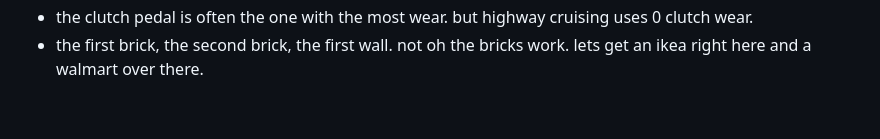
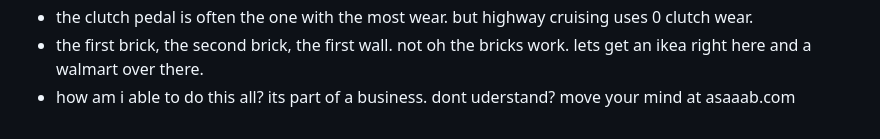
Before and after one commit to asaaab/asaaab.com, a Markdown page: docs/inspo.md, the part around the change. Drawn GitHub-style.

Commit message:
inspo: core core line
Co-Authored-By: Claude Opus 5.5 <noreply@anthropic.com>
Claude-Session: https://claude.ai/code/session_014snDD4yHJ3WQzCgRNZ353g

```diff
--- a/docs/inspo.md
+++ b/docs/inspo.md
@@ -41,3 +41,4 @@
 - time is not real and tomorrow is not gaurenteed
 - the clutch pedal is often the one with the most wear. but highway cruising uses 0 clutch wear.
 - the first brick, the second brick, the first wall. not oh the bricks work. lets get an ikea right here and a walmart over there.
+- how am i able to do this all? its part of a business. dont uderstand? move your mind at asaaab.com
```
